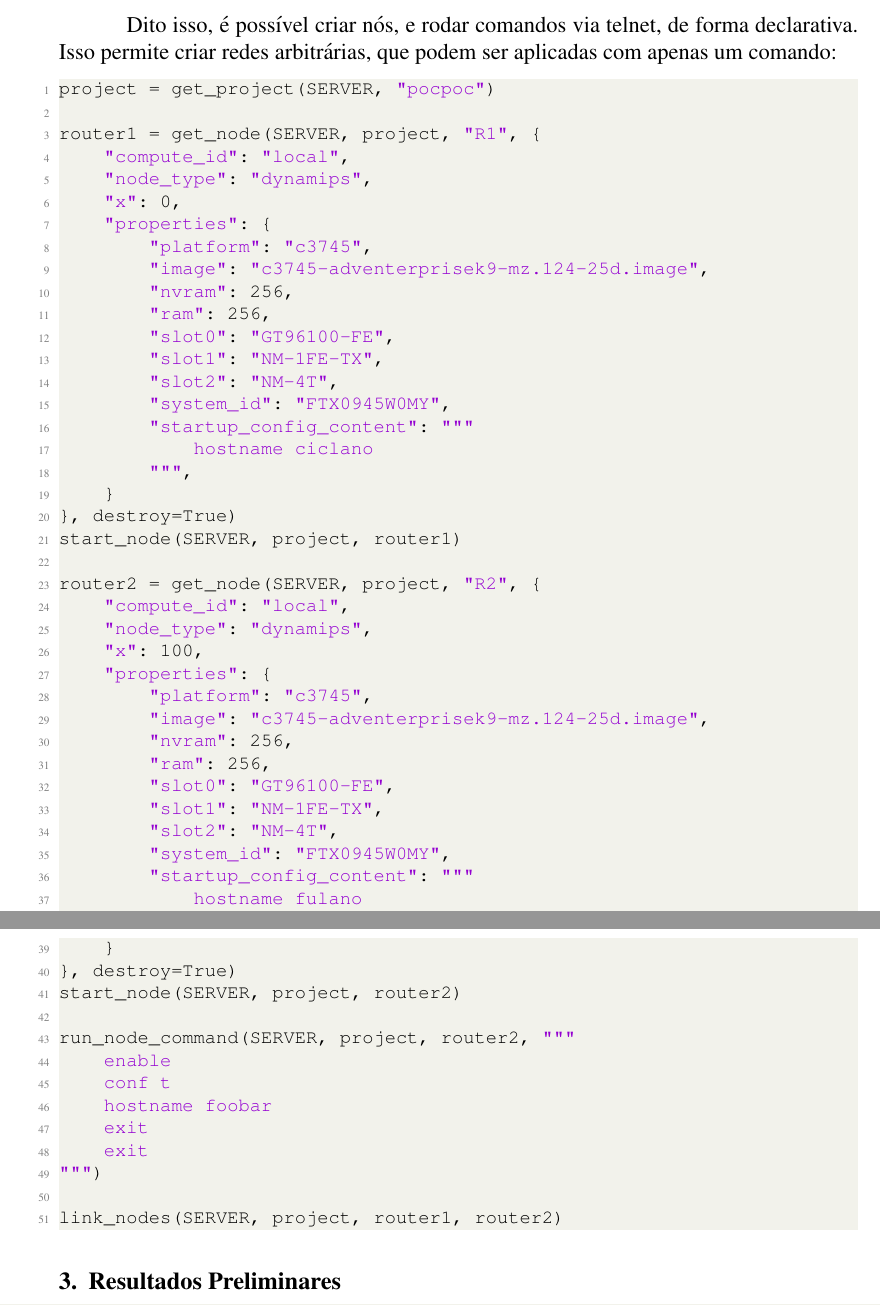
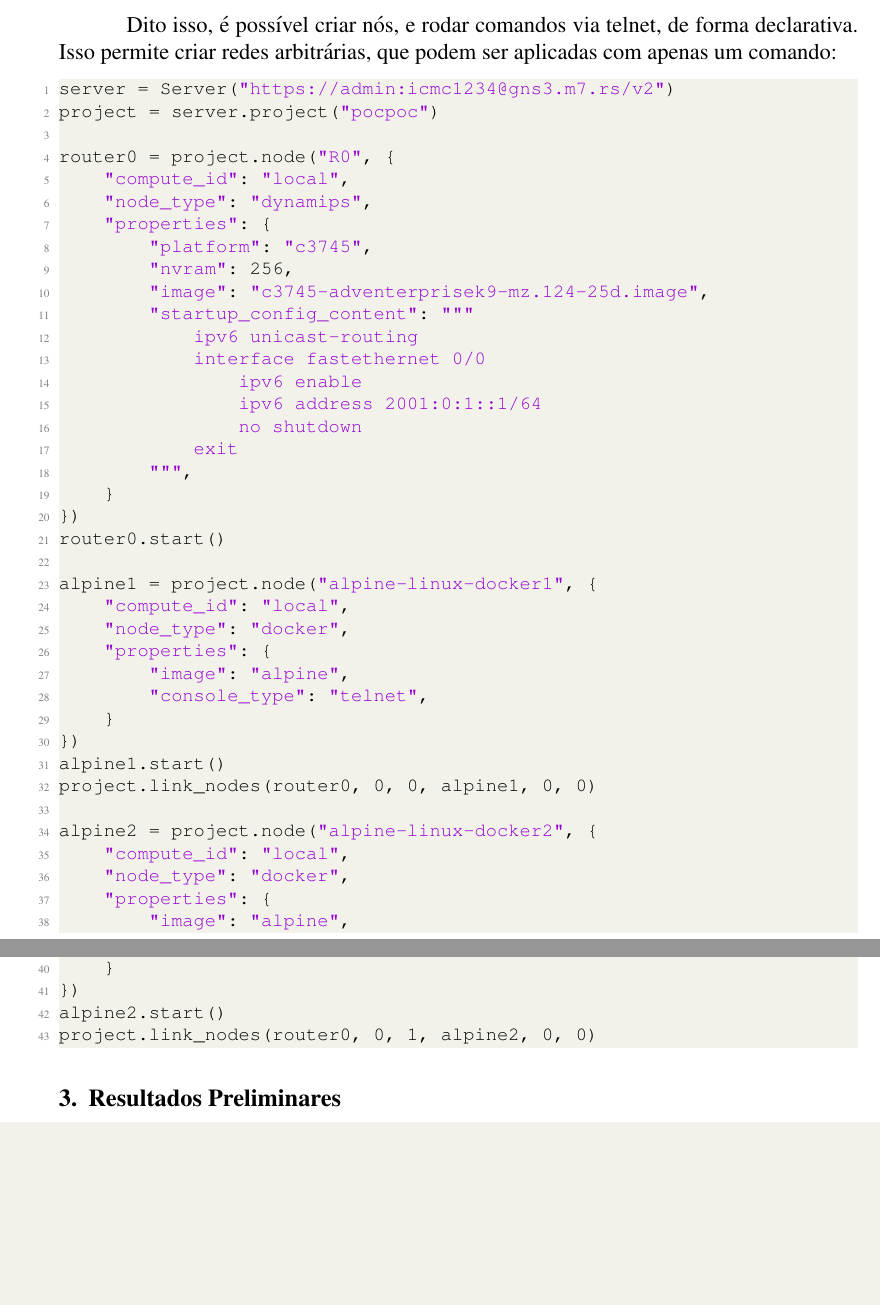
Before and after one commit to Misterio77/TrabalhoRedes, a LaTeX document (artigo.tex): two parts of pages 2 and 3 of 3, joined at a grey line, cut so that both start at the same text, the shorter picture padded with empty space. Compiled offline with pdfLaTeX.

Commit message:
refatorar poc exemplo no tex

```diff
--- a/artigo.tex
+++ b/artigo.tex
@@ -113,57 +113,49 @@ declarativa. Isso permite criar redes arbitrárias, que podem ser aplicadas com
 apenas um comando:
 
 \begin{lstlisting}[language=Python]
-project = get_project(SERVER, "pocpoc")
+server = Server("https://admin:icmc1234@gns3.m7.rs/v2")
+project = server.project("pocpoc")
 
-router1 = get_node(SERVER, project, "R1", {
+router0 = project.node("R0", {
     "compute_id": "local",
     "node_type": "dynamips",
-    "x": 0,
     "properties": {
         "platform": "c3745",
+        "nvram": 256,
         "image": "c3745-adventerprisek9-mz.124-25d.image",
-        "nvram": 256,
-        "ram": 256,
-        "slot0": "GT96100-FE",
-        "slot1": "NM-1FE-TX",
-        "slot2": "NM-4T",
-        "system_id": "FTX0945W0MY",
         "startup_config_content": """
-            hostname ciclano
+            ipv6 unicast-routing
+            interface fastethernet 0/0
+                ipv6 enable
+                ipv6 address 2001:0:1::1/64
+                no shutdown
+            exit
         """,
     }
-}, destroy=True)
-start_node(SERVER, project, router1)
+})
+router0.start()
 
-router2 = get_node(SERVER, project, "R2", {
+alpine1 = project.node("alpine-linux-docker1", {
     "compute_id": "local",
-    "node_type": "dynamips",
-    "x": 100,
+    "node_type": "docker",
     "properties": {
-        "platform": "c3745",
-        "image": "c3745-adventerprisek9-mz.124-25d.image",
-        "nvram": 256,
-        "ram": 256,
-        "slot0": "GT96100-FE",
-        "slot1": "NM-1FE-TX",
-        "slot2": "NM-4T",
-        "system_id": "FTX0945W0MY",
-        "startup_config_content": """
-            hostname fulano
-        """,
+        "image": "alpine",
+        "console_type": "telnet",
     }
-}, destroy=True)
-start_node(SERVER, project, router2)
+})
+alpine1.start()
+project.link_nodes(router0, 0, 0, alpine1, 0, 0)
 
-run_node_command(SERVER, project, router2, """
-    enable
-    conf t
-    hostname foobar
-    exit
-    exit
-""")
-
-link_nodes(SERVER, project, router1, router2)
+alpine2 = project.node("alpine-linux-docker2", {
+    "compute_id": "local",
+    "node_type": "docker",
+    "properties": {
+        "image": "alpine",
+        "console_type": "telnet",
+    }
+})
+alpine2.start()
+project.link_nodes(router0, 0, 1, alpine2, 0, 0)
 \end{lstlisting}
 
 \section{Resultados Preliminares}
```
Also changed, not shown: seminario.md (+1 -1 lines), 1 other file.
